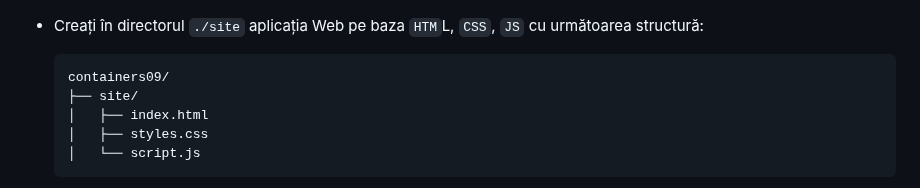
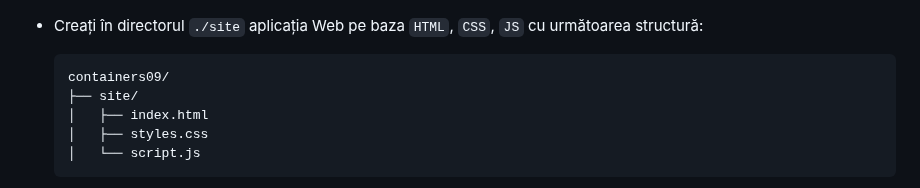
Before and after one commit to straton-alex/containers09, a Markdown page: README.md, the part around one of its changes. Rendered like a GitHub page.

````diff
--- a/README.md
+++ b/README.md
@@ -47,7 +49,7 @@ Compararea diferitelor `metode de optimizare` a imaginilor `Docker` prin constru
     ```
     ![](images/Screenshot-2025-04-26-63951.png)
 
-- Creați în directorul `./site` aplicația Web pe baza `HTM`L, `CSS`, `JS` cu următoarea structură:
+- Creați în directorul `./site` aplicația Web pe baza `HTML`, `CSS`, `JS` cu următoarea structură:
     ```
     containers09/
     ├── site/
````
Also changed, not shown: other parts of README.md (+2 -0 lines).
